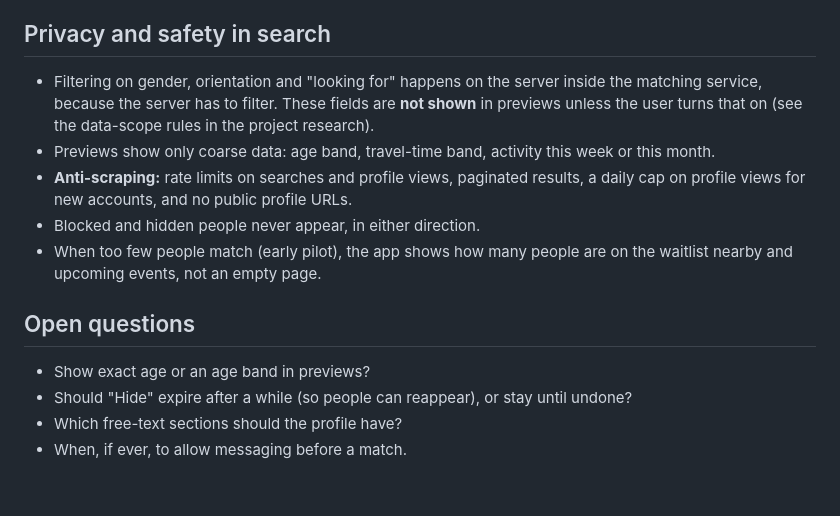
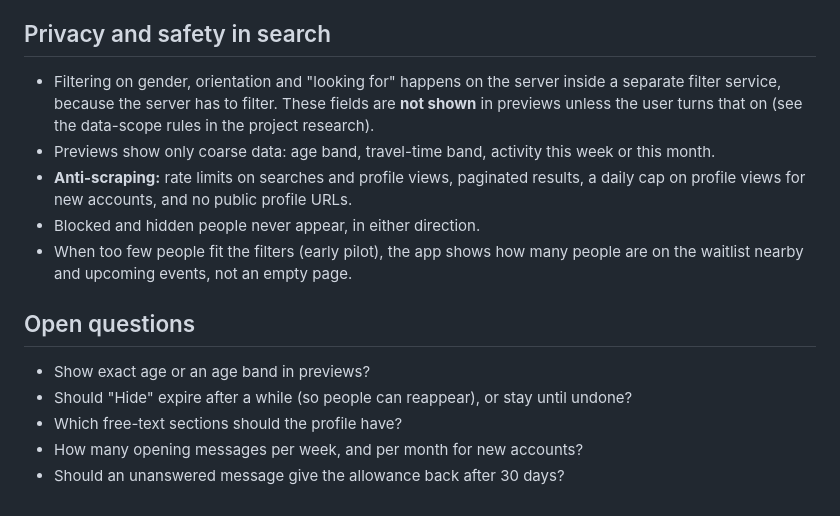
Before and after one commit to hendrikkintscher/opensourcedating, a Markdown page: docs/design/profile-discovery.md, the part around one of its changes. Drawn GitHub-style.

```diff
--- a/docs/design/profile-discovery.md
+++ b/docs/design/profile-discovery.md
@@ -64,15 +73,16 @@ For the pilot, chat opens only after a **mutual like** (safer for the communitie
 
 ## Privacy and safety in search
 
-- Filtering on gender, orientation and "looking for" happens on the server inside the matching service, because the server has to filter. These fields are **not shown** in previews unless the user turns that on (see the data-scope rules in the project research).
+- Filtering on gender, orientation and "looking for" happens on the server inside a separate filter service, because the server has to filter. These fields are **not shown** in previews unless the user turns that on (see the data-scope rules in the project research).
 - Previews show only coarse data: age band, travel-time band, activity this week or this month.
 - **Anti-scraping:** rate limits on searches and profile views, paginated results, a daily cap on profile views for new accounts, and no public profile URLs.
 - Blocked and hidden people never appear, in either direction.
-- When too few people match (early pilot), the app shows how many people are on the waitlist nearby and upcoming events, not an empty page.
+- When too few people fit the filters (early pilot), the app shows how many people are on the waitlist nearby and upcoming events, not an empty page.
 
 ## Open questions
 
 - Show exact age or an age band in previews?
 - Should "Hide" expire after a while (so people can reappear), or stay until undone?
 - Which free-text sections should the profile have?
-- When, if ever, to allow messaging before a match.
+- How many opening messages per week, and per month for new accounts?
+- Should an unanswered message give the allowance back after 30 days?
```
Also changed, not shown: other parts of docs/design/profile-discovery.md (+16 -7 lines).
